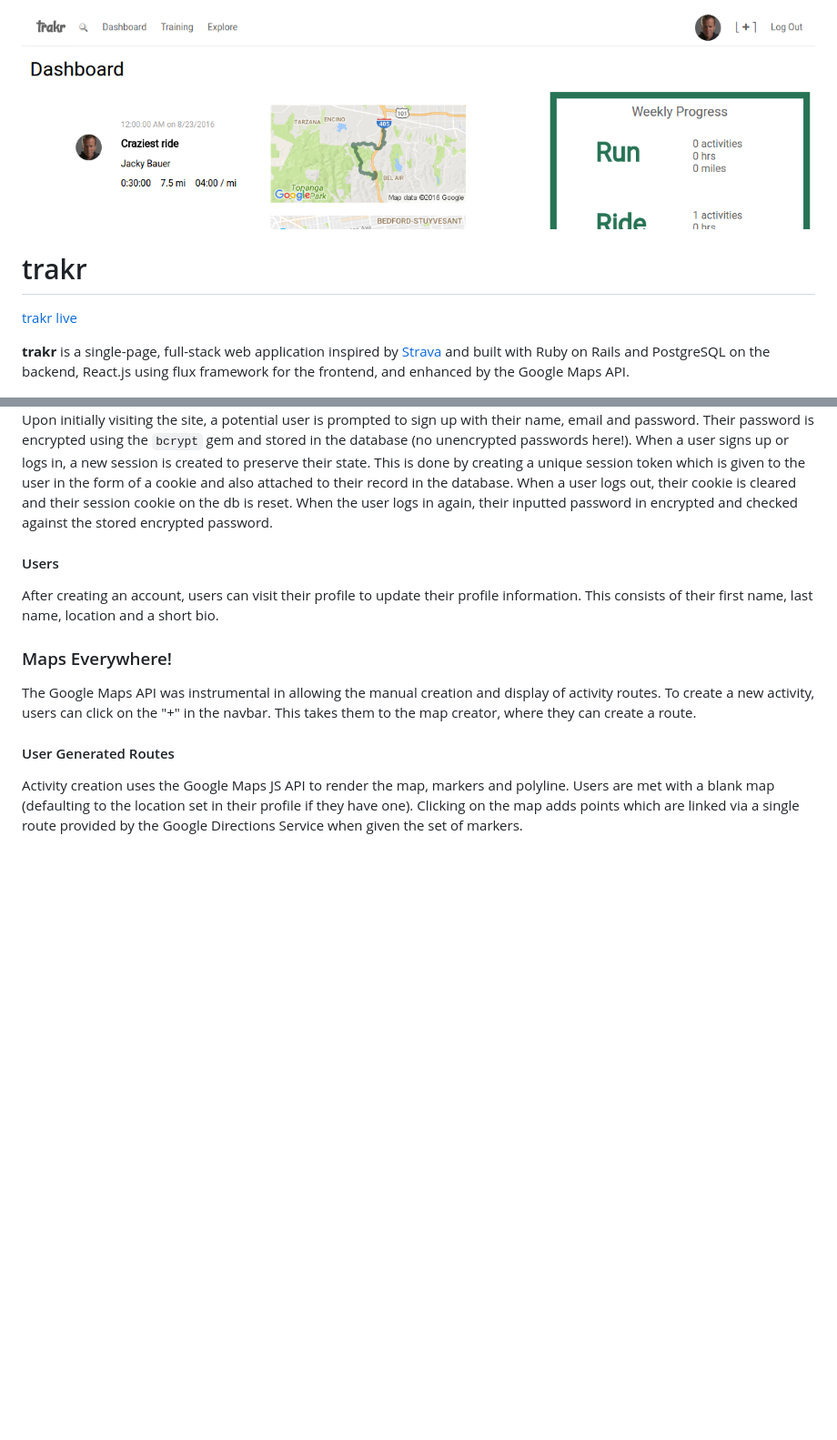
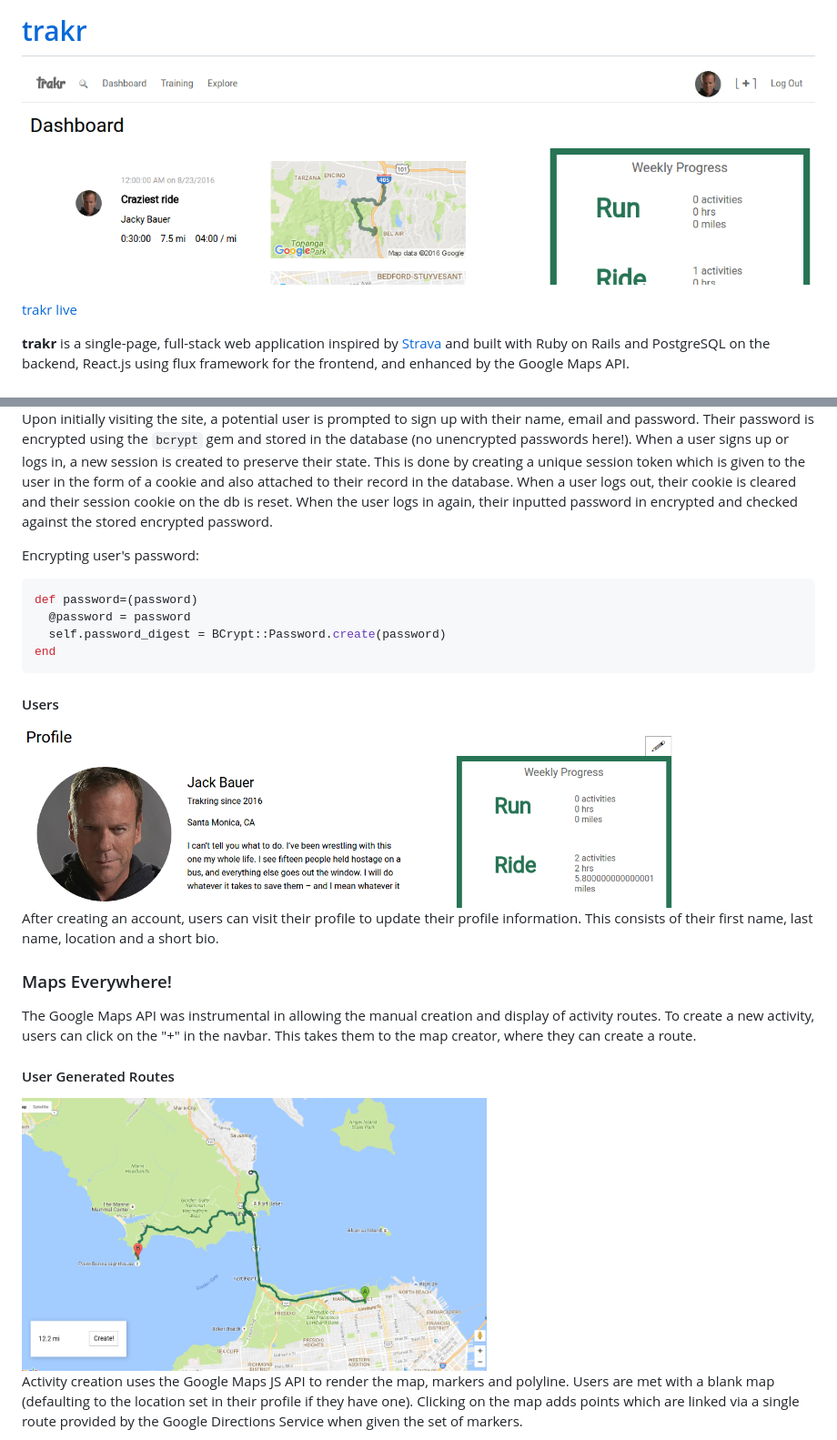
Before and after one commit to mfeniseycopes/trakr, a Markdown page: README.md, 2 parts joined by grey strips. Shown: that part at 91% size. Drawn GitHub-style; pictures changed too: docs/images/map.png (added), docs/images/profile.png (added); blank space fills up the shorter version.

````diff
--- a/README.md
+++ b/README.md
@@ -1,6 +1,6 @@
+# [trakr][live]
+
 ![trakr header image][header_img]
-
-# trakr
 
 [trakr live][live]
 
@@ -18,14 +18,29 @@ trakr is a robust activity "trakking" application which allows a logged-in user
 
 Upon initially visiting the site, a potential user is prompted to sign up with their name, email and password. Their password is encrypted using the `bcrypt` gem and stored in the database (no unencrypted passwords here!). When a user signs up or logs in, a new session is created to preserve their state. This is done by creating a unique session token which is given to the user in the form of a cookie and also attached to their record in the database. When a user logs out, their cookie is cleared and their session cookie on the db is reset. When the user logs in again, their inputted password in encrypted and checked against the stored encrypted password.
 
+Encrypting user's password:
+```ruby
+def password=(password)
+  @password = password
+  self.password_digest = BCrypt::Password.create(password)
+end
+```
+
 #### Users
+
+<img align="center" src="docs/images/profile.png" height="200px" style="display: block; "/>
+
 After creating an account, users can visit their profile to update their profile information. This consists of their first name, last name, location and a short bio.
 
 ### Maps Everywhere!
+
 The Google Maps API was instrumental in allowing the manual creation and display of activity routes.
 To create a new activity, users can click on the "+" in the navbar. This takes them to the map creator, where they can create a route.
 
 #### User Generated Routes
+
+<img align="center" src="docs/images/map.png" height="300px" style="display: block; "/>
+
 Activity creation uses the Google Maps JS API to render the map, markers and polyline. Users are met with a blank map (defaulting to the location set in their profile if they have one). Clicking on the map adds points which are linked via a single route provided by the Google Directions Service when given the set of markers.
 
 The map creator is a single react component component with a local instance variable keeping track of the route's origin, destination and waypoints.
````
Also changed, not shown: other parts of README.md (+65 -0 lines), docs/images/follow.png (added), 1 other file.
